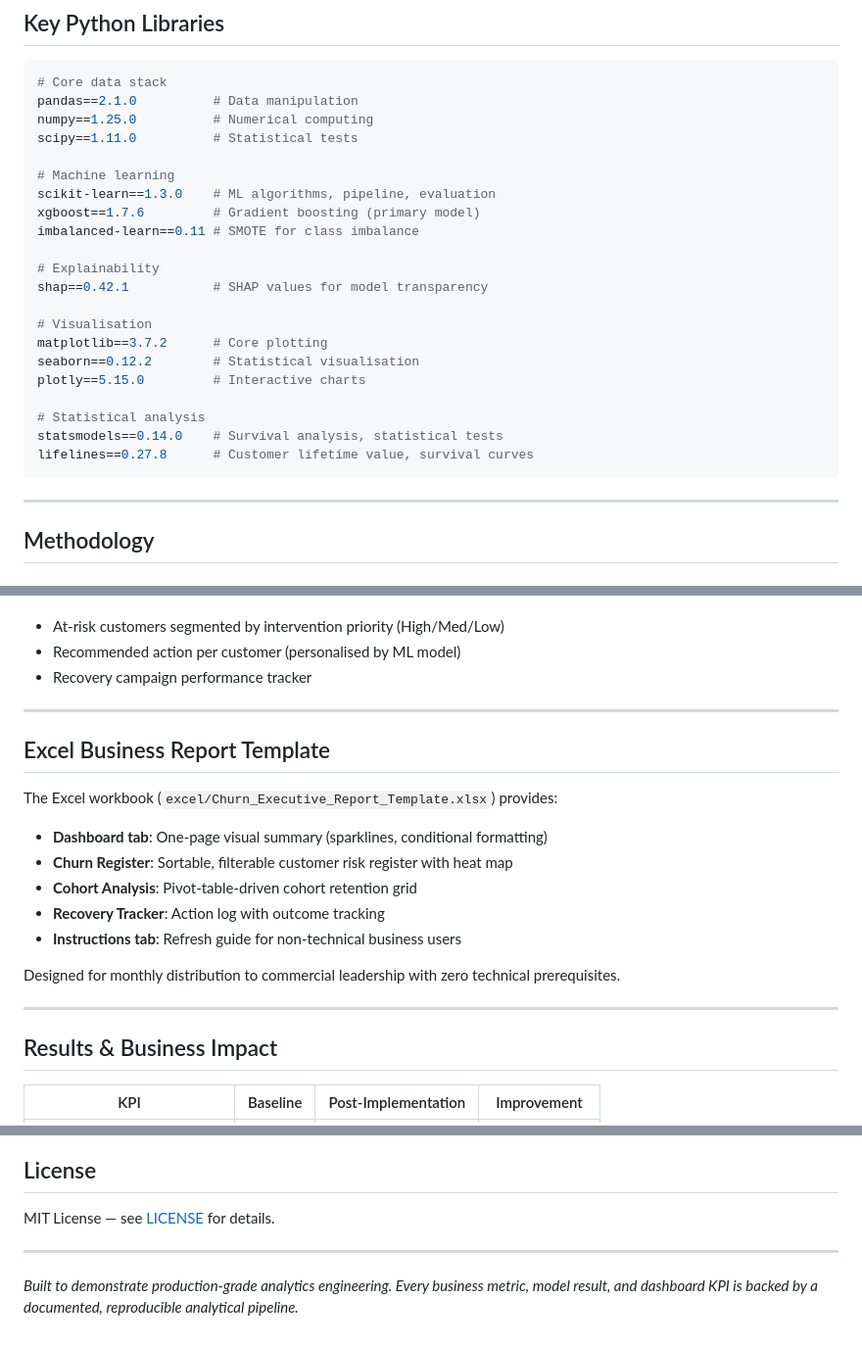
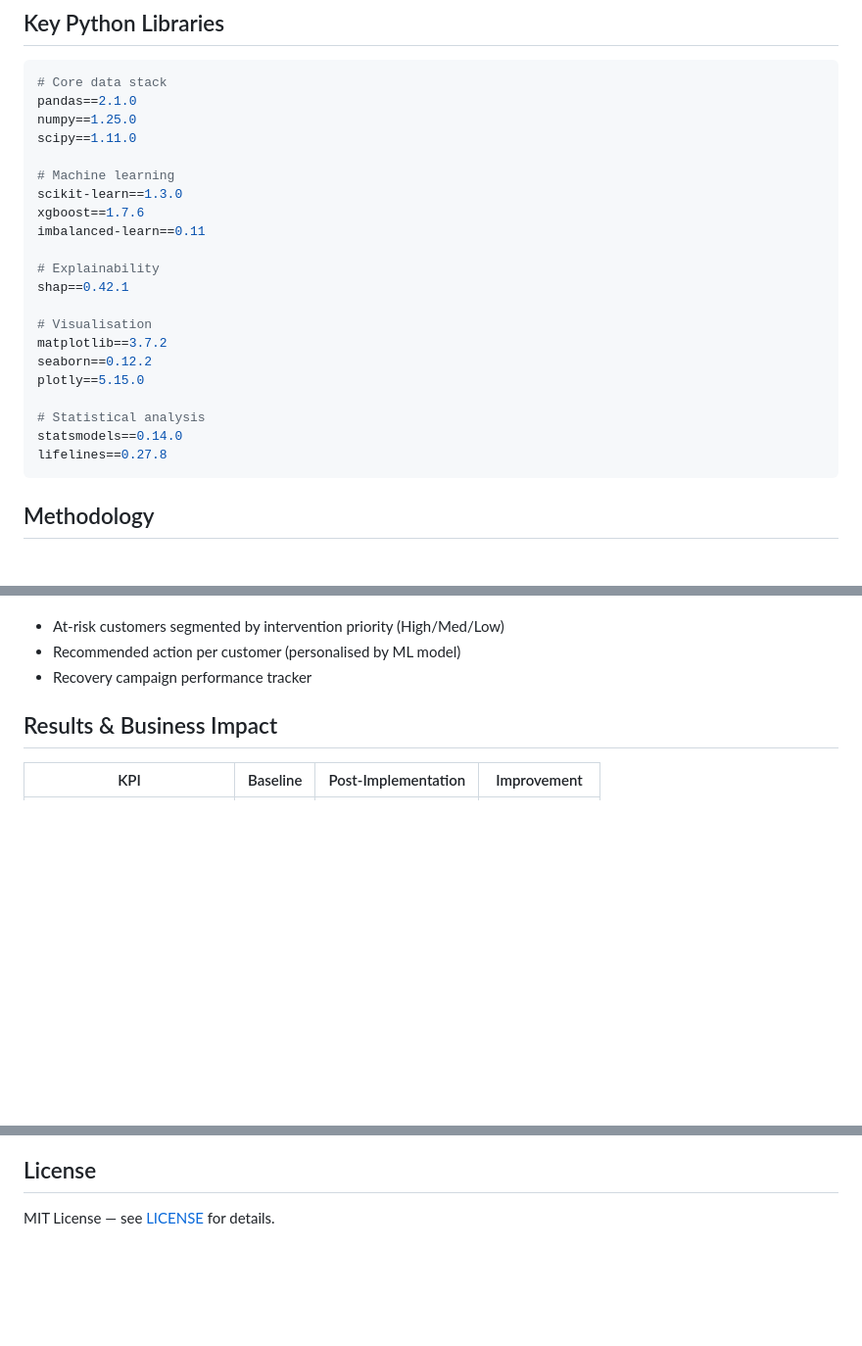
Before and after one commit to Rabbani-bot/churn-intelligence, a Markdown page: README.md, 3 parts joined by grey strips. Shown at 98% size. Drawn GitHub-style; blank space fills up the shorter version.

````diff
--- a/README.md
+++ b/README.md
@@ -102,29 +41,29 @@ churn-intelligence/
 
 ```python
 # Core data stack
-pandas==2.1.0          # Data manipulation
-numpy==1.25.0          # Numerical computing
-scipy==1.11.0          # Statistical tests
+pandas==2.1.0
+numpy==1.25.0
+scipy==1.11.0
 
 # Machine learning
-scikit-learn==1.3.0    # ML algorithms, pipeline, evaluation
-xgboost==1.7.6         # Gradient boosting (primary model)
-imbalanced-learn==0.11 # SMOTE for class imbalance
+scikit-learn==1.3.0
+xgboost==1.7.6
+imbalanced-learn==0.11
 
 # Explainability
-shap==0.42.1           # SHAP values for model transparency
+shap==0.42.1
 
 # Visualisation
-matplotlib==3.7.2      # Core plotting
-seaborn==0.12.2        # Statistical visualisation
-plotly==5.15.0         # Interactive charts
+matplotlib==3.7.2
+seaborn==0.12.2
+plotly==5.15.0
 
 # Statistical analysis
-statsmodels==0.14.0    # Survival analysis, statistical tests
-lifelines==0.27.8      # Customer lifetime value, survival curves
+statsmodels==0.14.0
+lifelines==0.27.8
 ```
 
----
+
 
 ## Methodology
 
@@ -199,20 +138,7 @@ The accompanying Power BI dashboard (`powerbi/Churn_Intelligence_Dashboard.pbix`
 - Recommended action per customer (personalised by ML model)
 - Recovery campaign performance tracker
 
----
 
-## Excel Business Report Template
-
-The Excel workbook (`excel/Churn_Executive_Report_Template.xlsx`) provides:
-- **Dashboard tab**: One-page visual summary (sparklines, conditional formatting)
-- **Churn Register**: Sortable, filterable customer risk register with heat map
-- **Cohort Analysis**: Pivot-table-driven cohort retention grid
-- **Recovery Tracker**: Action log with outcome tracking
-- **Instructions tab**: Refresh guide for non-technical business users
-
-Designed for monthly distribution to commercial leadership with zero technical prerequisites.
-
----
 
 ## Results & Business Impact
 
@@ -298,7 +177,3 @@ Data Analyst & Business Intelligence Specialist
 ## License
 
 MIT License — see [LICENSE](LICENSE) for details.
-
----
-
-*Built to demonstrate production-grade analytics engineering. Every business metric, model result, and dashboard KPI is backed by a documented, reproducible analytical pipeline.*
````
Also changed, not shown: other parts of README.md (+4 -112 lines).
